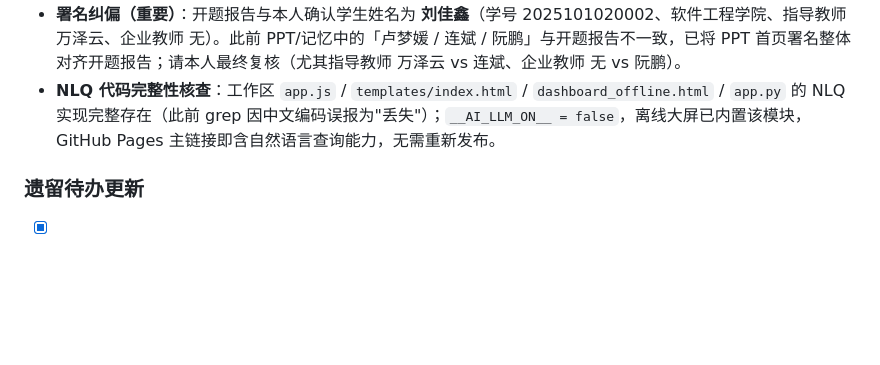
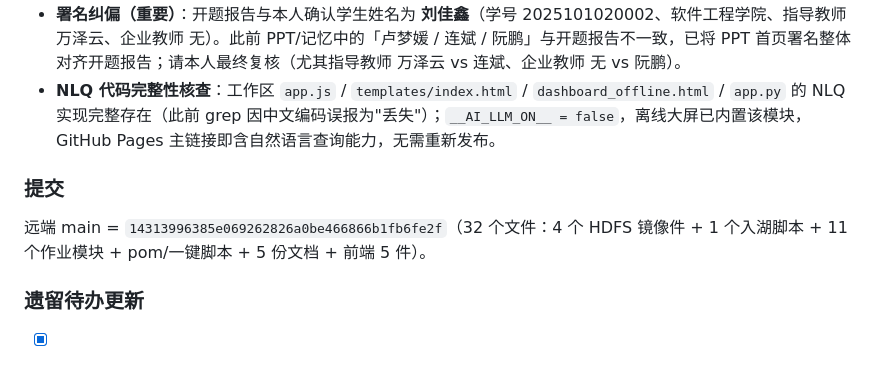
Before and after one commit to Brooke-boom/beijing-hospital-spark, a Markdown page: docs/开发日志.md, the part around the change. GitHub-like rendering; blank space fills up the shorter version.

Commit message:
feat(dw): 存储层补齐 HDFS 全链路，作业按分层+维度重构
· 存储：自建 arm64 HDFS 镜像（namenode+datanode），ODS/DWD/DWS 以 Parquet 落 /hospital，MySQL 仅存 ADS 服务层结果（20→19 张表）
· 入湖：新增 etl/upload_to_hdfs.py，治理后 CSV + 行为日志统一入 HDFS 并校验字节一致
· 重构：spark/jobs/ 拆为 common + 2 层 + 5 维度 + ADS + 编排，run_all.py 单会话串 8 阶段（实测 65s）
· 依赖：改用 Maven 坐标 --packages com.mysql:mysql-connector-j:8.4.0，交付 pom.xml 依赖清单
· 维度：空间（含 16×16 Haversine 距离矩阵）/ 类型等级 / 科室 / 协作网络 / 时间（行为趋势 + 批次快照）
· 校验：16 张基线表行数逐表一致（ads_inst_search 9789 / ads_specialty_hospital 496），口径零漂移
· 索引：create_indexes.py 泛化为多表 26 索引
· 前端：关于页流程扩为八步（新增数据入湖、数仓分层与维度分析）
· 文档：README / 运行流程 / 演示指南 / 毕业论文 / 开发日志同步新架构

```diff
--- a/docs/开发日志.md
+++ b/docs/开发日志.md
@@ -476,6 +476,9 @@
 - **答辩 PPT**：基于「平台功能与可视化」页克隆生成第 6 页 **「自然语言查询解析（AI 说人话）」**，保留原截图，改写三块功能文案（规则引擎 + 可选大模型 / 可解释回显 / 自然语言示例），页脚标注「AI 自然语言查询模块」、页码 6。共 9 页。
 - **署名纠偏（重要）**：开题报告与本人确认学生姓名为 **刘佳鑫**（学号 2025101020002、软件工程学院、指导教师 万泽云、企业教师 无）。此前 PPT/记忆中的「卢梦媛 / 连斌 / 阮鹏」与开题报告不一致，已将 PPT 首页署名整体对齐开题报告；请本人最终复核（尤其指导教师 万泽云 vs 连斌、企业教师 无 vs 阮鹏）。
 - **NLQ 代码完整性核查**：工作区 `app.js` / `templates/index.html` / `dashboard_offline.html` / `app.py` 的 NLQ 实现完整存在（此前 grep 因中文编码误报为"丢失"）；`__AI_LLM_ON__ = false`，离线大屏已内置该模块，GitHub Pages 主链接即含自然语言查询能力，无需重新发布。
+
+### 提交
+远端 main = `14313996385e069262826a0be466866b1fb6fe2f`（32 个文件：4 个 HDFS 镜像件 + 1 个入湖脚本 + 11 个作业模块 + pom/一键脚本 + 5 份文档 + 前端 5 件）。
 
 ### 遗留待办更新
 - [x] 论文第 4 章新增「自然语言查询解析」小节（约 1,500 字）
```
